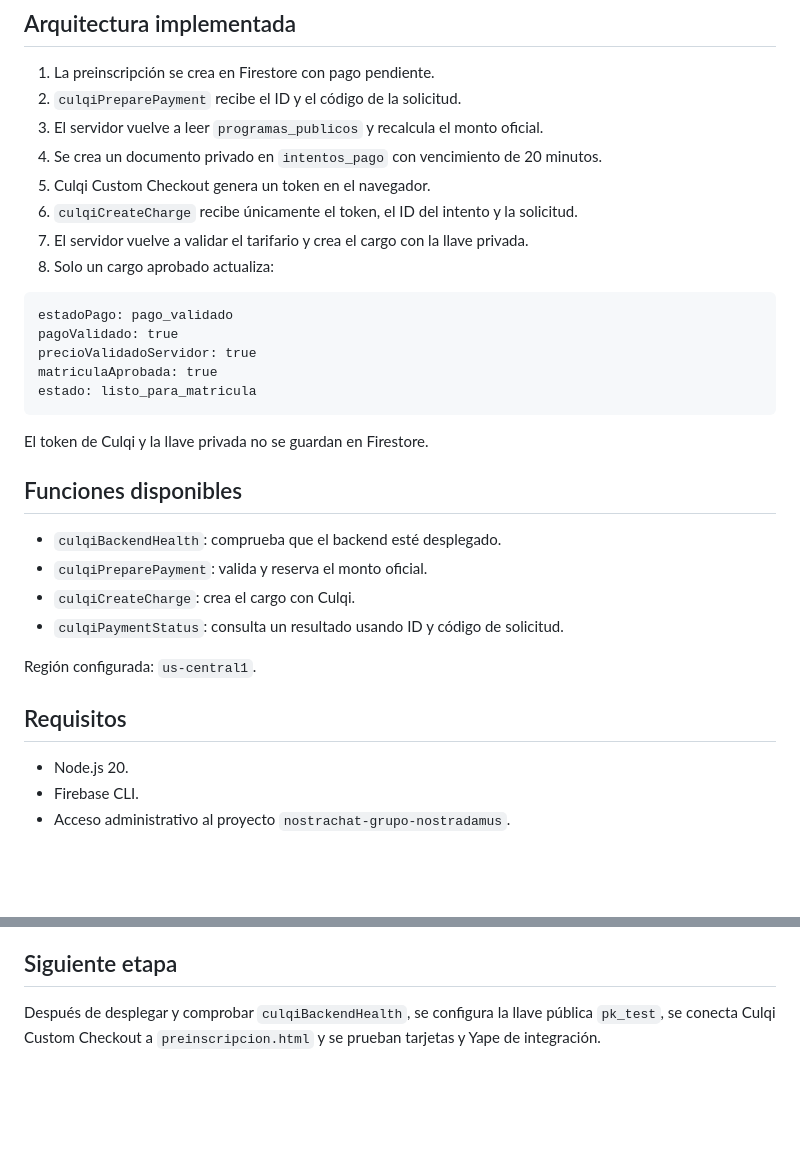
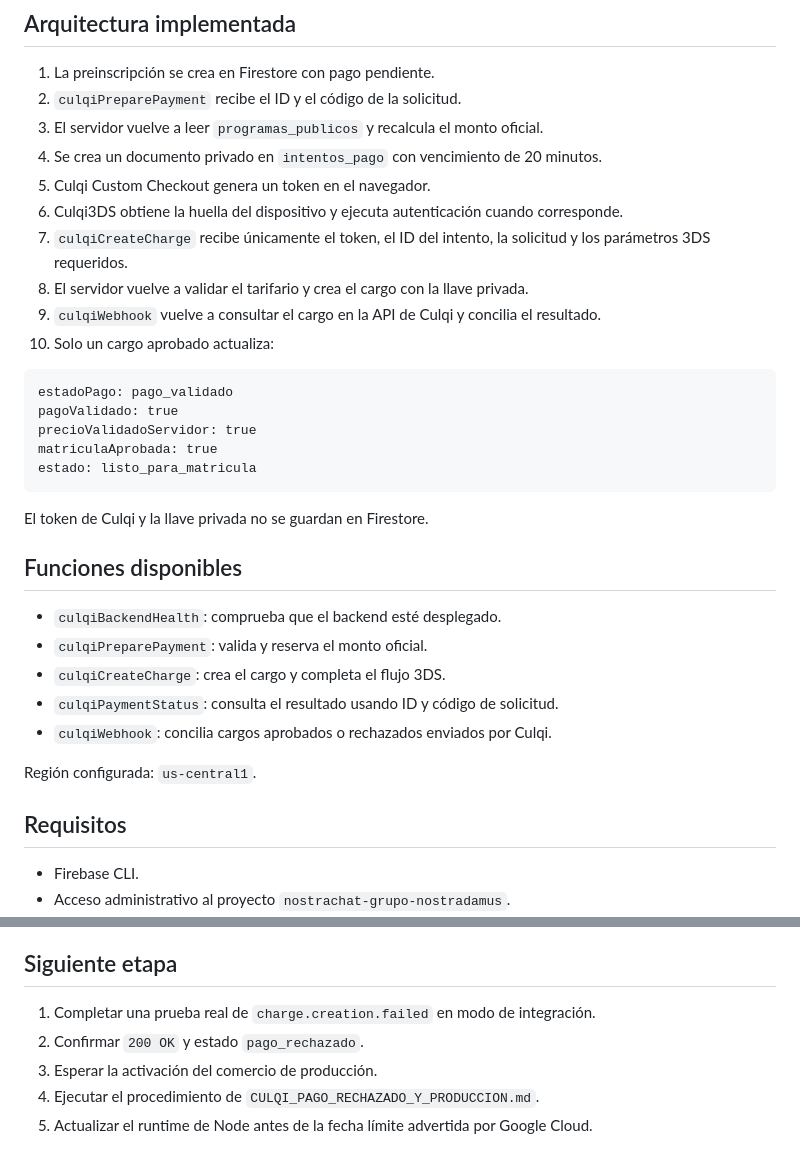
Before and after one commit to DFVV88/gruponostradamus, a Markdown page: CULQI_BACKEND_DESPLIEGUE.md, 2 parts joined by grey strips. GitHub-like rendering; blank space fills up the shorter version.

````diff
--- a/CULQI_BACKEND_DESPLIEGUE.md
+++ b/CULQI_BACKEND_DESPLIEGUE.md
@@ -9,9 +9,11 @@ Este bloque procesa pagos sin exponer la llave privada de Culqi en el navegador.
 3. El servidor vuelve a leer `programas_publicos` y recalcula el monto oficial.
 4. Se crea un documento privado en `intentos_pago` con vencimiento de 20 minutos.
 5. Culqi Custom Checkout genera un token en el navegador.
-6. `culqiCreateCharge` recibe únicamente el token, el ID del intento y la solicitud.
-7. El servidor vuelve a validar el tarifario y crea el cargo con la llave privada.
-8. Solo un cargo aprobado actualiza:
+6. Culqi3DS obtiene la huella del dispositivo y ejecuta autenticación cuando corresponde.
+7. `culqiCreateCharge` recibe únicamente el token, el ID del intento, la solicitud y los parámetros 3DS requeridos.
+8. El servidor vuelve a validar el tarifario y crea el cargo con la llave privada.
+9. `culqiWebhook` vuelve a consultar el cargo en la API de Culqi y concilia el resultado.
+10. Solo un cargo aprobado actualiza:
 
 ```text
 estadoPago: pago_validado
@@ -27,14 +29,14 @@ El token de Culqi y la llave privada no se guardan en Firestore.
 
 - `culqiBackendHealth`: comprueba que el backend esté desplegado.
 - `culqiPreparePayment`: valida y reserva el monto oficial.
-- `culqiCreateCharge`: crea el cargo con Culqi.
-- `culqiPaymentStatus`: consulta un resultado usando ID y código de solicitud.
+- `culqiCreateCharge`: crea el cargo y completa el flujo 3DS.
+- `culqiPaymentStatus`: consulta el resultado usando ID y código de solicitud.
+- `culqiWebhook`: concilia cargos aprobados o rechazados enviados por Culqi.
 
 Región configurada: `us-central1`.
 
 ## Requisitos
 
-- Node.js 20.
 - Firebase CLI.
 - Acceso administrativo al proyecto `nostrachat-grupo-nostradamus`.
 - Proyecto Firebase con facturación habilitada para Cloud Functions y Secret Manager.
@@ -124,4 +141,8 @@ El backend detecta una respuesta `REVIEW` y la registra como `requiere_3ds`, per
 
 ## Siguiente etapa
 
-Después de desplegar y comprobar `culqiBackendHealth`, se configura la llave pública `pk_test`, se conecta Culqi Custom Checkout a `preinscripcion.html` y se prueban tarjetas y Yape de integración.
+1. Completar una prueba real de `charge.creation.failed` en modo de integración.
+2. Confirmar `200 OK` y estado `pago_rechazado`.
+3. Esperar la activación del comercio de producción.
+4. Ejecutar el procedimiento de `CULQI_PAGO_RECHAZADO_Y_PRODUCCION.md`.
+5. Actualizar el runtime de Node antes de la fecha límite advertida por Google Cloud.
````
Also changed, not shown: other parts of CULQI_BACKEND_DESPLIEGUE.md (+34 -19 lines).
